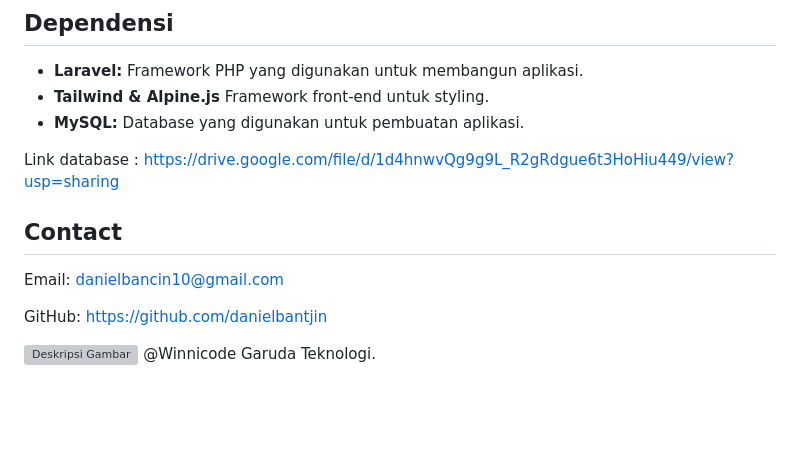
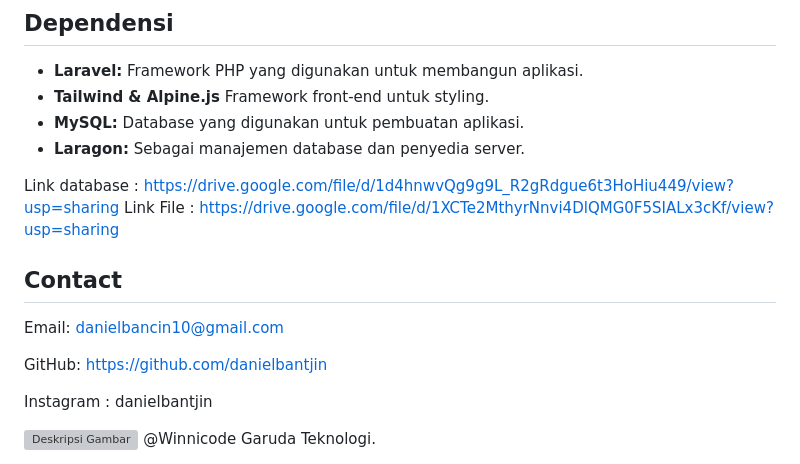
Before and after one commit to DanielBantjin/News, a Markdown page: README.md, the part around the change. GitHub-like rendering; blank space fills up the shorter version; grey boxes are pictures that could not be loaded.

```diff
--- a/README.md
+++ b/README.md
@@ -126,8 +126,18 @@ Buka browser dan akses `http://localhost:8000` untuk melihat aplikasi.
 - **Laravel:** Framework PHP yang digunakan untuk membangun aplikasi.
 - **Tailwind & Alpine.js** Framework front-end untuk styling.
 - **MySQL:** Database yang digunakan untuk pembuatan aplikasi.
+- **Laragon:** Sebagai manajemen database dan penyedia server.
+
+
+
+
 
 Link database : https://drive.google.com/file/d/1d4hnwvQg9g9L_R2gRdgue6t3HoHiu449/view?usp=sharing
+Link File : https://drive.google.com/file/d/1XCTe2MthyrNnvi4DlQMG0F5SIALx3cKf/view?usp=sharing
+
+
+
+
 
 ## **Contact**
 
@@ -136,6 +146,8 @@ Email: danielbancin10@gmail.com
 
 GitHub: https://github.com/danielbantjin
 
+Instagram : danielbantjin
+
 
 
 
```
